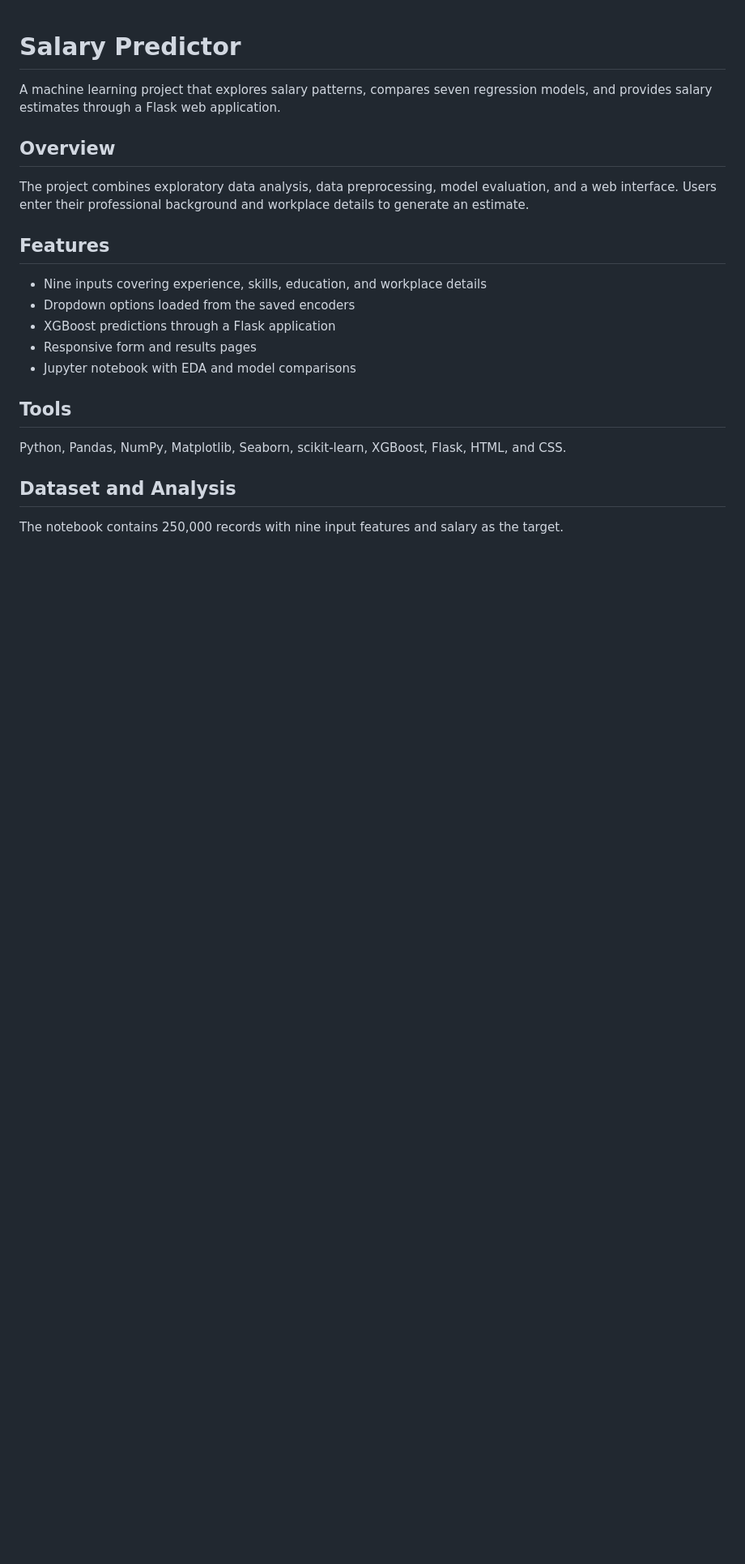
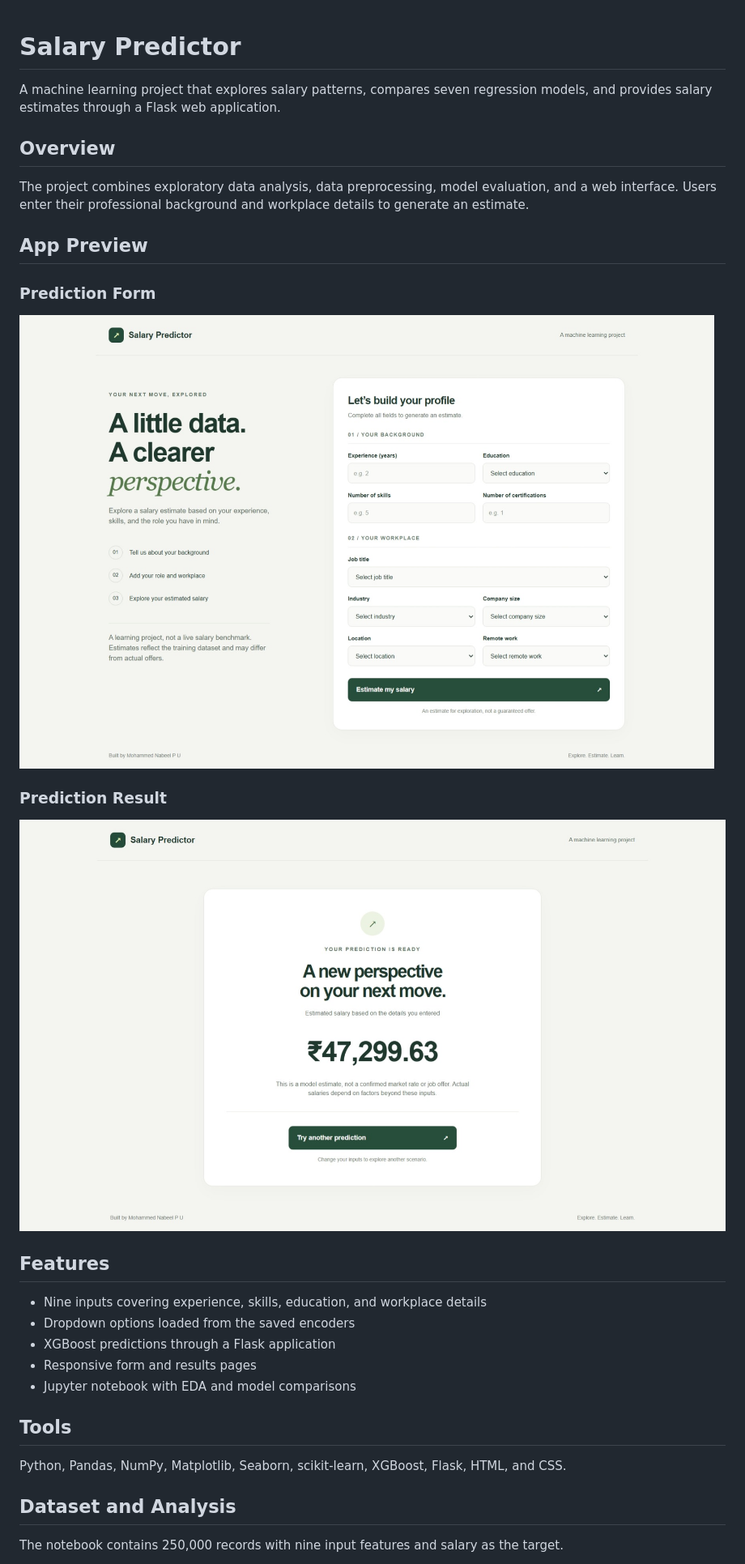
Before and after one commit to NabeelOmer/Salary-Predictor, a Markdown page: README.md, the part around the change. Shown at 81% size. GitHub-like rendering; blank space fills up the shorter version.

Commit message:
Add app preview section to README
Added app preview section with screenshots of the prediction form and result.

```diff
--- a/README.md
+++ b/README.md
@@ -5,6 +5,14 @@ A machine learning project that explores salary patterns, compares seven regress
 ## Overview
 
 The project combines exploratory data analysis, data preprocessing, model evaluation, and a web interface. Users enter their professional background and workplace details to generate an estimate.
+
+## App Preview
+
+### Prediction Form
+![Salary prediction form](screenshot/home.jpeg)
+
+### Prediction Result
+![Salary prediction result](screenshot/result.jpeg)
 
 ## Features
 
```
